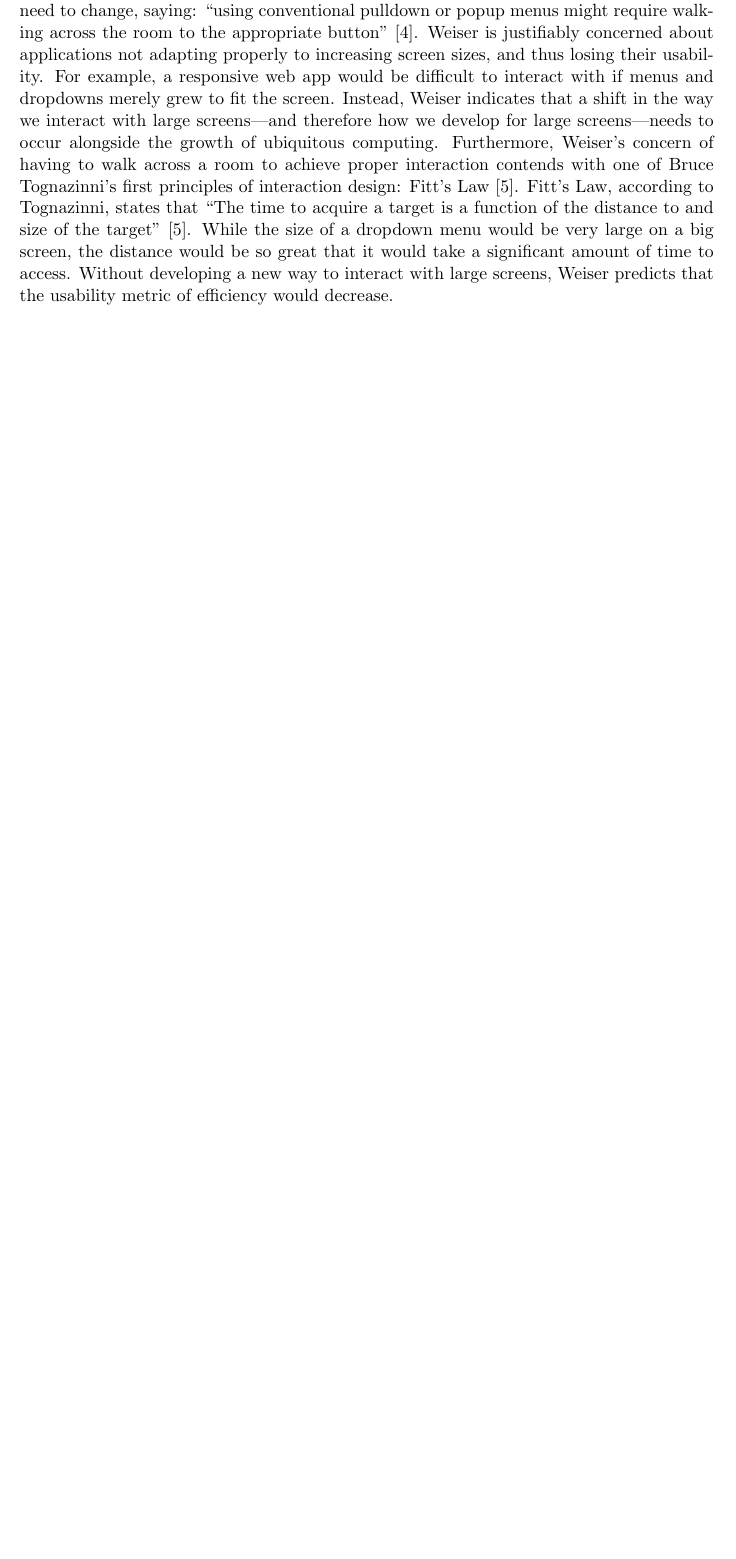
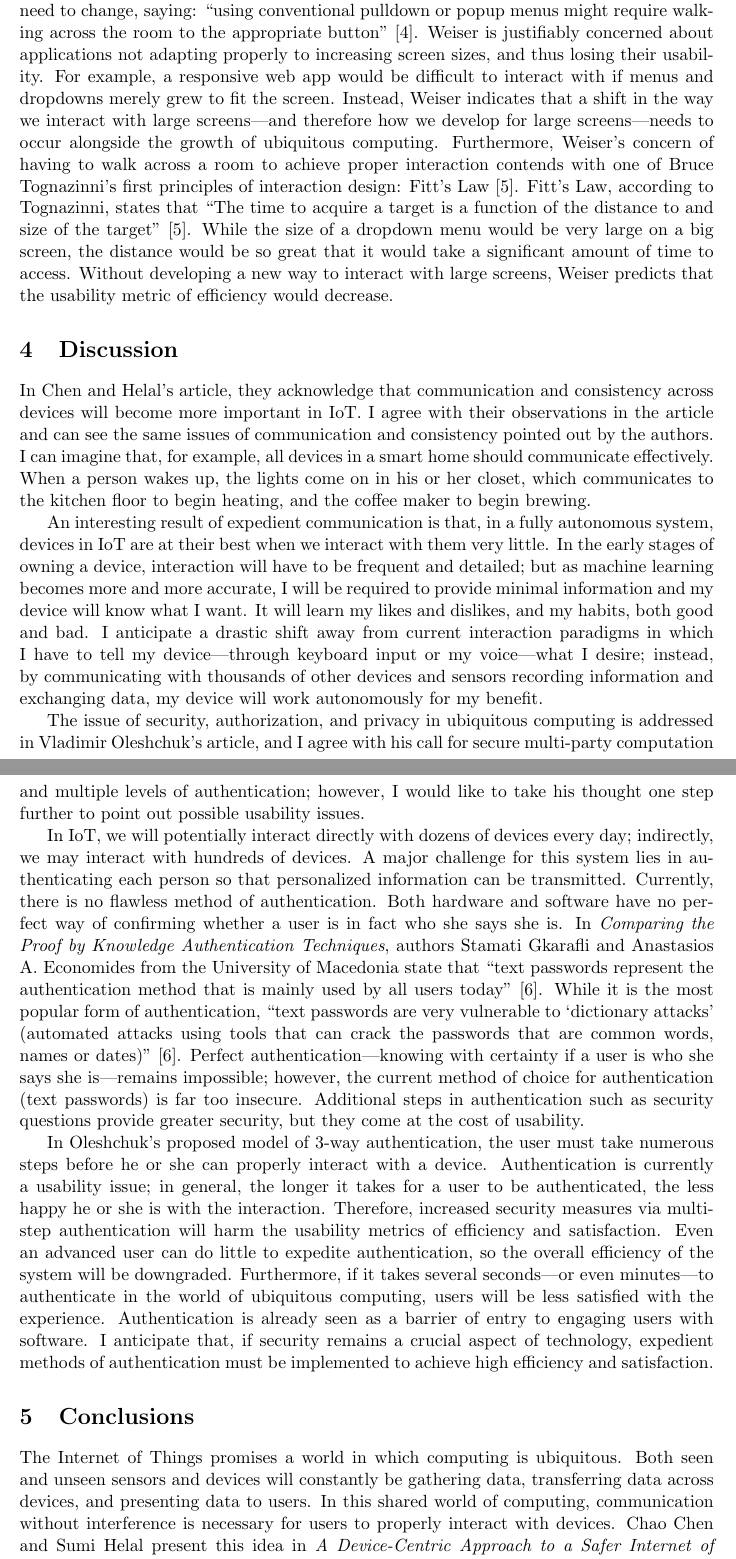
Before and after one commit to whusted/cmsi370, a LaTeX document (mental-model-paper/latex/mental-model-paper.tex): part of page 4 of 4 before the commit and two parts of pages 4 and 5 of 6 after it, the two joined at a grey line, cut so that both start at the same text, the shorter picture padded with empty space. Compiled offline with pdfLaTeX.

Commit message:
Discussion and conclusion complete

```diff
--- a/mental-model-paper/latex/mental-model-paper.tex
+++ b/mental-model-paper/latex/mental-model-paper.tex
@@ -39,10 +39,19 @@ In IoT, computers (and therefore screens) will be everywhere. Mark Weiser discus
 
 The second device that Weiser anticipates will dominate in IoT is a ``Liveboard'', essentially just a very large screen. The immediate usability concern voiced by Weiser is the spatial issue of an enormous screen. He notes that current interaction principles may need to change, saying: ``using conventional pulldown or popup menus might require walking across the room to the appropriate button'' \cite{weiser}. Weiser is justifiably concerned about applications not adapting properly to increasing screen sizes, and thus losing their usability. For example, a responsive web app would be difficult to interact with if menus and dropdowns merely grew to fit the screen. Instead, Weiser indicates that a shift in the way we interact with large screens---and therefore how we develop for large screens---needs to occur alongside the growth of ubiquitous computing. Furthermore, Weiser's concern of having to walk across a room to achieve proper interaction contends with one of Bruce Tognazinni's first principles of interaction design: Fitt's Law \cite{asktog}. Fitt's Law, according to Tognazinni, states that ``The time to acquire a target is a function of the distance to and size of the target'' \cite{asktog}. While the size of a dropdown menu would be very large on a big screen, the distance would be so great that it would take a significant amount of time to access. Without developing a new way to interact with large screens, Weiser predicts that the usability metric of efficiency would decrease.
 
+\section{Discussion}
+In Chen and Helal's article, they acknowledge that communication and consistency across devices will become more important in IoT. I agree with their observations in the article and can see the same issues of communication and consistency pointed out by the authors. I can imagine that, for example, all devices in a smart home should communicate effectively. When a person wakes up, the lights come on in his or her closet, which communicates to the kitchen floor to begin heating, and the coffee maker to begin brewing.
 
-%\subsection{}
+An interesting result of expedient communication is that, in a fully autonomous system, devices in IoT are at their best when we interact with them very little. In the early stages of owning a device, interaction will have to be frequent and detailed; but as machine learning becomes more and more accurate, I will be required to provide minimal information and my device will know what I want. It will learn my likes and dislikes, and my habits, both good and bad. I anticipate a drastic shift away from current interaction paradigms in which I have to tell my device---through keyboard input or my voice---what I desire; instead, by communicating with thousands of other devices and sensors recording information and exchanging data, my device will work autonomously for my benefit.
 
+The issue of security, authorization, and privacy in ubiquitous computing is addressed in Vladimir Oleshchuk's article, and I agree with his call for secure multi-party computation and multiple levels of authentication; however, I would like to take his thought one step further to point out possible usability issues.
 
+In IoT, we will potentially interact directly with dozens of devices every day; indirectly, we may interact with hundreds of devices. A major challenge for this system lies in authenticating each person so that personalized information can be transmitted. Currently, there is no flawless method of authentication. Both hardware and software have no perfect way of confirming whether a user is in fact who she says she is. In \textit{Comparing the Proof by Knowledge Authentication Techniques}, authors Stamati Gkarafli and Anastasios A. Economides from the University of Macedonia state that ``text passwords represent the authentication method that is mainly used by all users today'' \cite{gkarafli}.  While it is the most popular form of authentication, ``text passwords are very vulnerable to `dictionary attacks' (automated attacks using tools that can crack the passwords that are common words, names or dates)''  \cite{gkarafli}. Perfect authentication---knowing with certainty if a user is who she says she is---remains impossible; however, the current method of choice for authentication (text passwords) is far too insecure. Additional steps in authentication such as security questions provide greater security, but they come at the cost of usability.
+
+In Oleshchuk's proposed model of 3-way authentication, the user must take numerous steps before he or she can properly interact with a device. Authentication is currently a usability issue; in general, the longer it takes for a user to be authenticated, the less happy he or she is with the interaction. Therefore, increased security measures via multi-step authentication will harm the usability metrics of efficiency and satisfaction. Even an advanced user can do little to expedite authentication, so the overall efficiency of the system will be downgraded. Furthermore, if it takes several seconds---or even minutes---to authenticate in the world of ubiquitous computing, users will be less satisfied with the experience. Authentication is already seen as a barrier of entry to engaging users with software. I anticipate that, if security remains a crucial aspect of technology, expedient methods of authentication must be implemented to achieve high efficiency and satisfaction.
+
+\section{Conclusions}
+The Internet of Things promises a world in which computing is ubiquitous. Both seen and unseen sensors and devices will constantly be gathering data, transferring data across devices, and presenting data to users. In this shared world of computing, communication without interference is necessary for users to properly interact with devices. Chao Chen and Sumi Helal present this idea in \textit{A Device-Centric Approach to a Safer Internet of Things}. Vladimir Oleshchuk's \textit{Internet of Things and Privacy Preserving Technologies} addresses security, authentication, and privacy in IoT. He cites cryptography and advanced forms of 3-way authentication as reliable methods for ubiquitous computing. In this paper, I extended his research to bring to light usability issues in terms of authentication; specifically, how the metrics of efficiency and satisfaction will be harmed by multi-step authentication. \textit{Territorial Privacy in Ubiquitous Computing} by Bastian K{\"o}nings and Florian Schaub addresses personal privacy in a philosophical light: will alone time exist in a world overrun by sensors and ever-present devices? With the help of other sources on usability in IoT, I conclude that a paradigm shift in interaction will occur. Emphasis will be placed on minimizing interaction time with a device, with the focus on autonomous computing via machine learning. From a security, authorization, and privacy viewpoint, I am able to conclude that the current method of authorization---text passwords---is too insecure to be a viable option in IoT.
 
 \begin{thebibliography}{9}
 
```
Also changed, not shown: mental-model-paper/latex/mental-model-paper.pdf, mental-model-paper/latex/mental-model-paper.tex (6 more changed lines), 3 other files.
